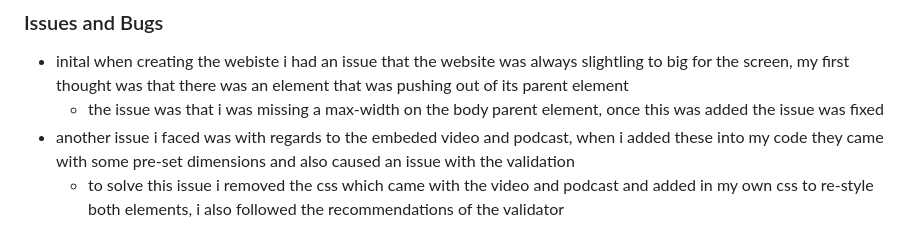
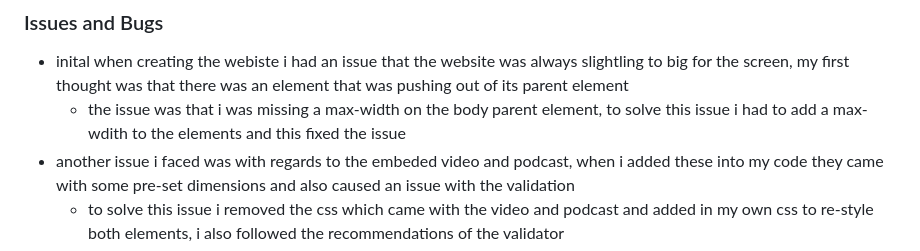
Before and after one commit to GMontaque/project1-st-nazaire-raid, a Markdown page: README.md, the part around the change. Drawn GitHub-style.

Commit message:
corrected testing section text

```diff
--- a/README.md
+++ b/README.md
@@ -256,7 +256,7 @@ There are also links to further docuemnts and videos where a user can find furth
 ### Issues and Bugs
 
 - inital when creating the webiste i had an issue that the website was always slightling to big for the screen, my first thought was that there was an element that was pushing out of its parent element
-  - the issue was that i was missing a max-width on the body parent element, once this was added the issue was fixed
+  - the issue was that i was missing a max-width on the body parent element, to solve this issue i had to add a max-wdith to the elements and this fixed the issue
 - another issue i faced was with regards to the embeded video and podcast, when i added these into my code they came with some pre-set dimensions and also caused an issue with the validation
   - to solve this issue i removed the css which came with the video and podcast and added in my own css to re-style both elements, i also followed the recommendations of the validator
 - when validation my code i found there was an issue with the mobile navigation bar, the error related to the value given to the "for" atribute and the value give the the "name" attribute did not match. When correcting this initally it broke the styling that was applied to the checkbox.
```
